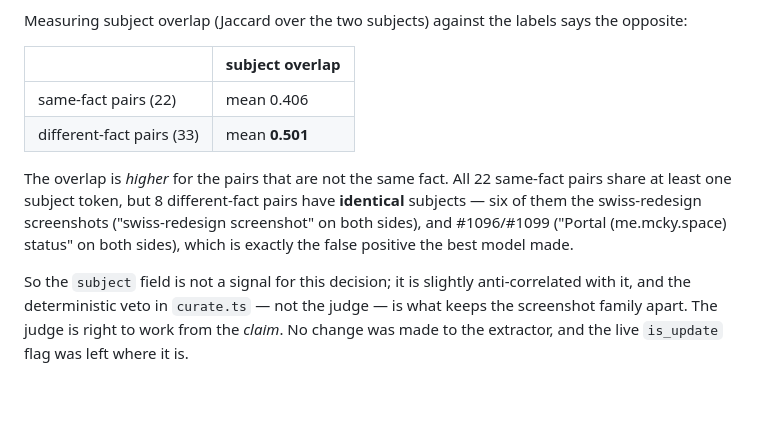
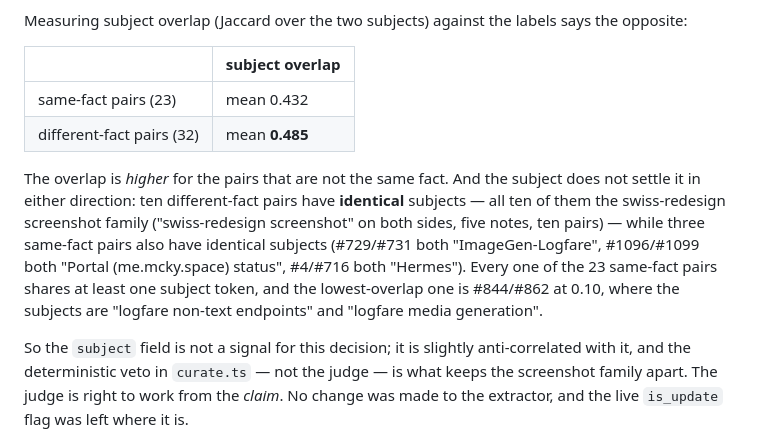
Before and after one commit to ktypez/minimem, a Markdown page: docs/same-fact.md, the part around the change. GitHub-like rendering; blank space fills up the shorter version.

Commit message:
docs(same-fact): subject overlap re-measured against the corrected labels
same-fact pairs mean 0.432, different-fact pairs mean 0.485 - still
anti-correlated. And the subject settles it in neither direction: ten
different-fact pairs have identical subjects (all ten are the swiss-redesign
screenshot family) and three same-fact pairs do as well.

```diff
--- a/docs/same-fact.md
+++ b/docs/same-fact.md
@@ -333,15 +333,18 @@ says the opposite:
 
 | | subject overlap |
 |---|---|
-| same-fact pairs (22) | mean 0.406 |
-| different-fact pairs (33) | mean **0.501** |
+| same-fact pairs (23) | mean 0.432 |
+| different-fact pairs (32) | mean **0.485** |
 
-The overlap is *higher* for the pairs that are not the same fact. All 22
-same-fact pairs share at least one subject token, but 8 different-fact pairs
-have **identical** subjects — six of them the swiss-redesign screenshots
-("swiss-redesign screenshot" on both sides), and #1096/#1099 ("Portal
-(me.mcky.space) status" on both sides), which is exactly the false positive
-the best model made.
+The overlap is *higher* for the pairs that are not the same fact. And the
+subject does not settle it in either direction: ten different-fact pairs
+have **identical** subjects — all ten of them the swiss-redesign screenshot
+family ("swiss-redesign screenshot" on both sides, five notes, ten pairs) —
+while three same-fact pairs also have identical subjects (#729/#731 both
+"ImageGen-Logfare", #1096/#1099 both "Portal (me.mcky.space) status", #4/#716
+both "Hermes"). Every one of the 23 same-fact pairs shares at least one
+subject token, and the lowest-overlap one is #844/#862 at 0.10, where the
+subjects are "logfare non-text endpoints" and "logfare media generation".
 
 So the `subject` field is not a signal for this decision; it is slightly
 anti-correlated with it, and the deterministic veto in `curate.ts` — not the
```
